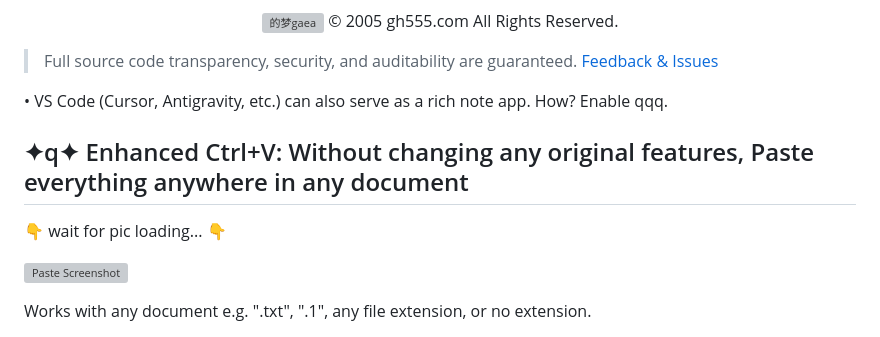
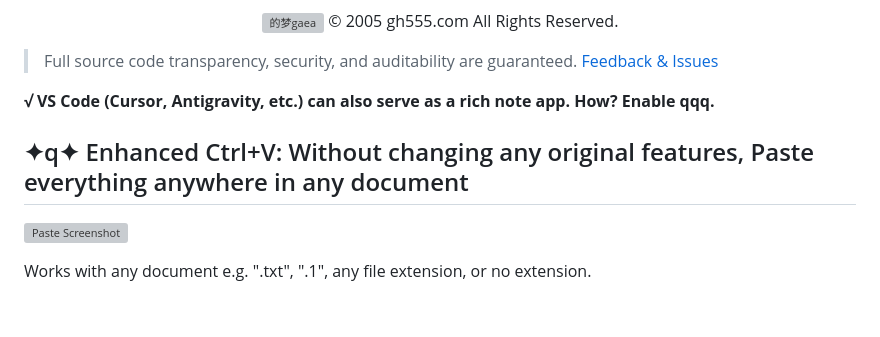
Before and after one commit to gh555com/qqq, a Markdown page: README.md, the part around the change. GitHub-like rendering; blank space fills up the shorter version; grey boxes are pictures that could not be loaded.

Commit message:
2026-03-16 13:16:59

```diff
--- a/README.md
+++ b/README.md
@@ -71,14 +71,11 @@
 > Full source code transparency, security, and auditability are guaranteed. [Feedback & Issues](https://github.com/gh555com/qqq/issues)
 
 
-   • VS Code (Cursor, Antigravity, etc.) can also serve as a rich note app. How? Enable qqq.
+   **√ VS Code (Cursor, Antigravity, etc.) can also serve as a rich note app. How? Enable qqq.**
 
 
 
 ## ✦q✦ Enhanced Ctrl+V: Without changing any original features, Paste everything  anywhere in any document
-
- 👇 wait for pic loading... 👇
-
 <p align="left">
   <img src="https://cdn.jsdelivr.net/gh/kkn1n/res@qq/qqq/q1_4.gif" width="100%" alt="Paste Screenshot">
 </p>
```
